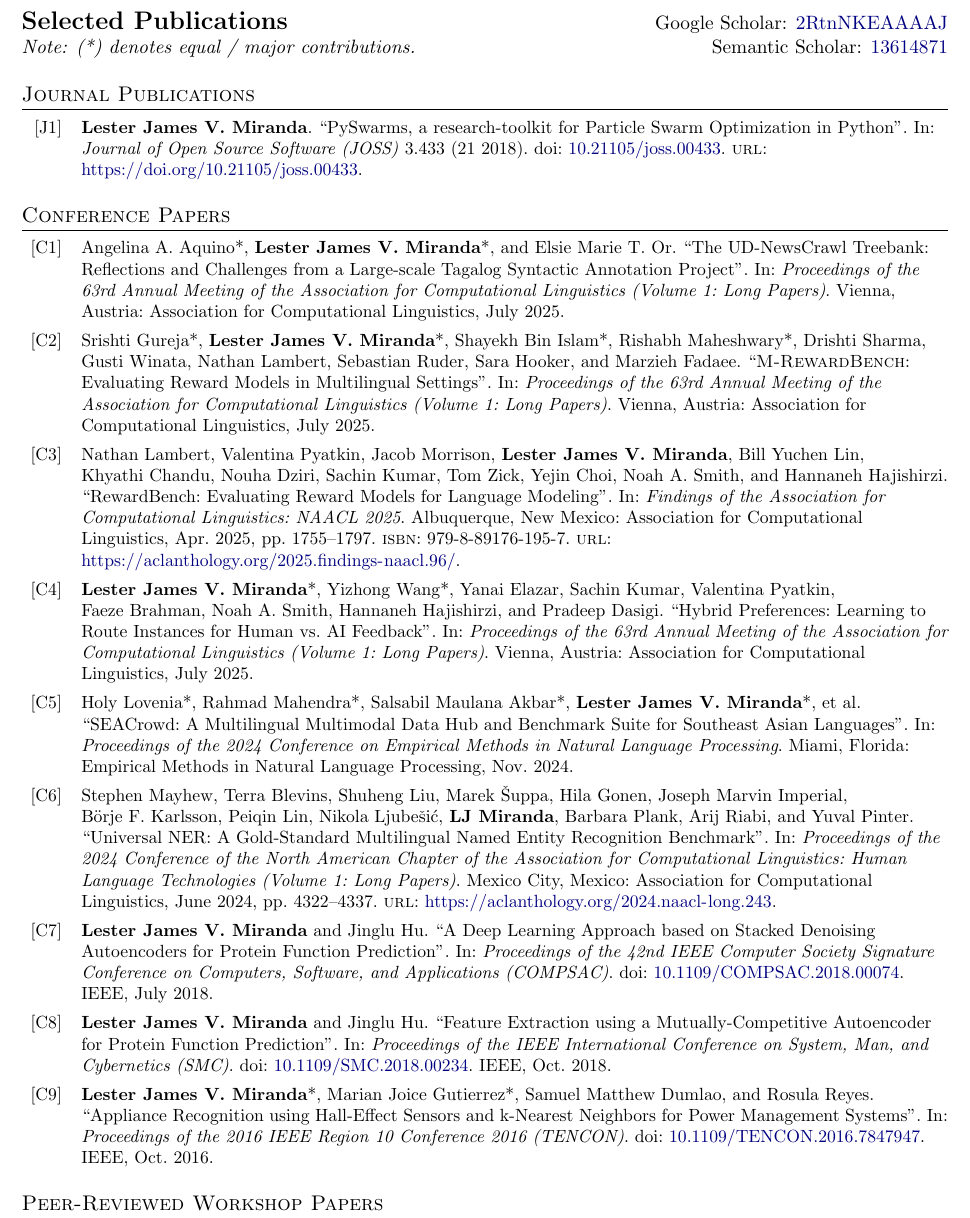
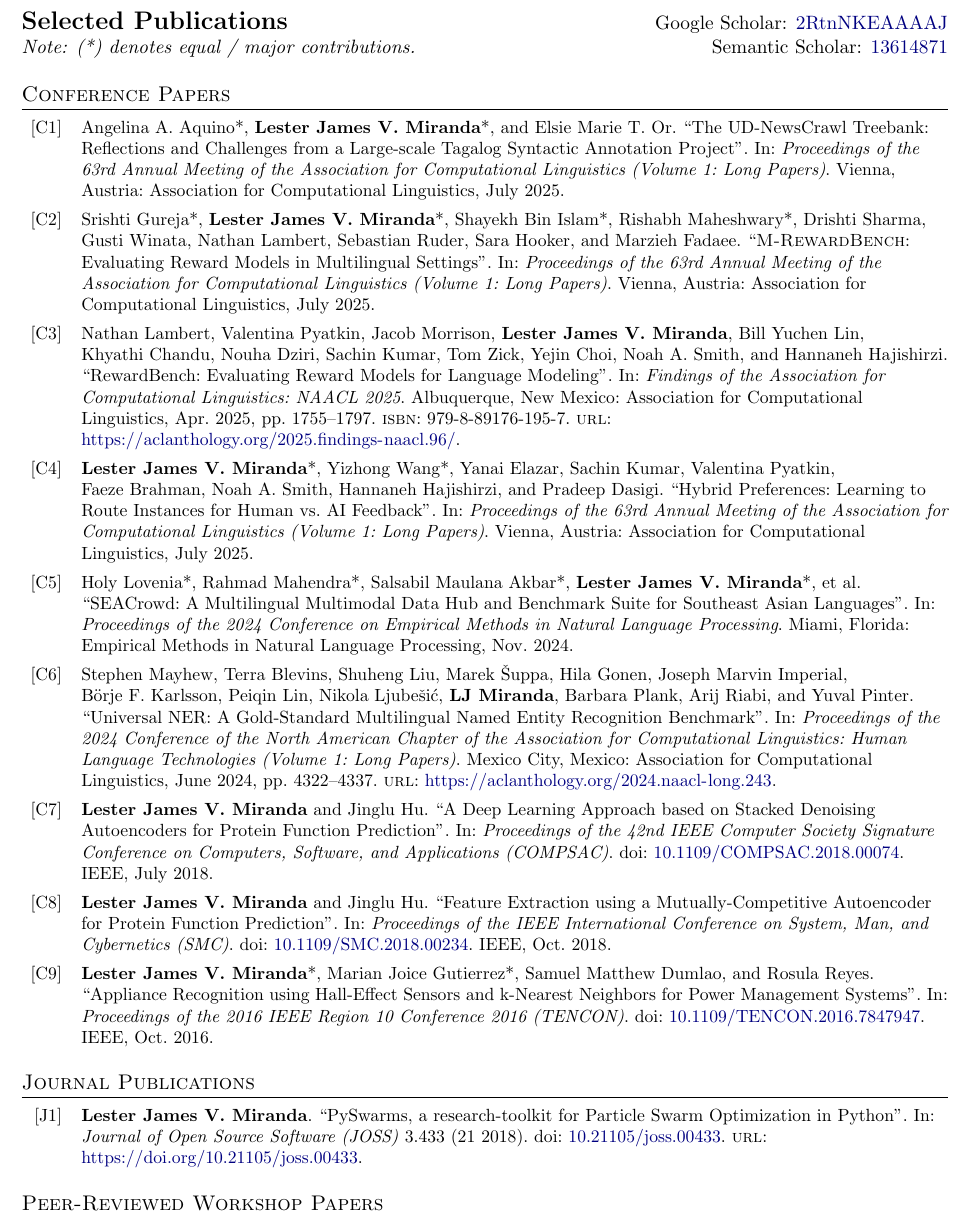
Before and after one commit to ljvmiranda921/cv, a LaTeX CV (LJMiranda_CV.tex): part of page 2 of 3, cut so that both start at the same text. Compiled offline with pdfLaTeX.

Commit message:
Update pub order

```diff
--- a/LJMiranda_CV.tex
+++ b/LJMiranda_CV.tex
@@ -260,10 +260,10 @@
 
 \nocite{*}
 {
+  \newrefcontext[labelprefix=C]
+  \printbibliography[keyword=conference,title=Conference Papers]
   \newrefcontext[labelprefix=J]
   \printbibliography[keyword=journal,title=Journal Publications]
-  \newrefcontext[labelprefix=C]
-  \printbibliography[keyword=conference,title=Conference Papers]
   \newrefcontext[labelprefix=W]
   \printbibliography[keyword=workshop,title=Peer-Reviewed Workshop Papers]
   \newrefcontext[labelprefix=P]
```
